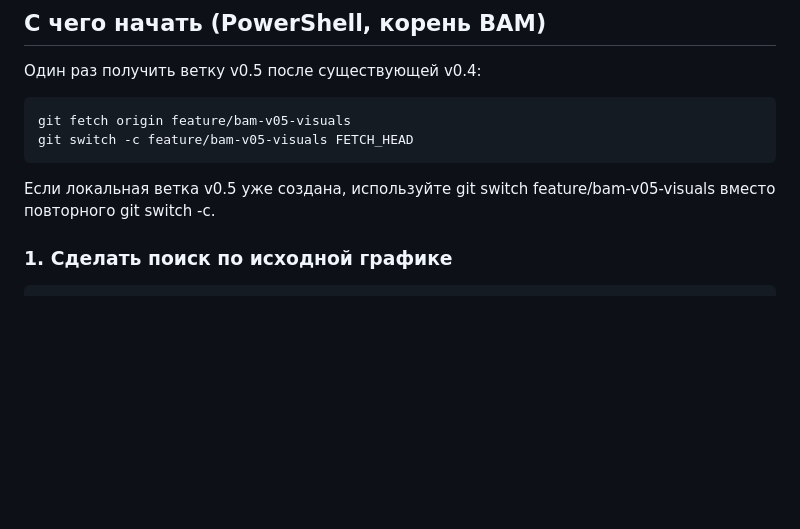
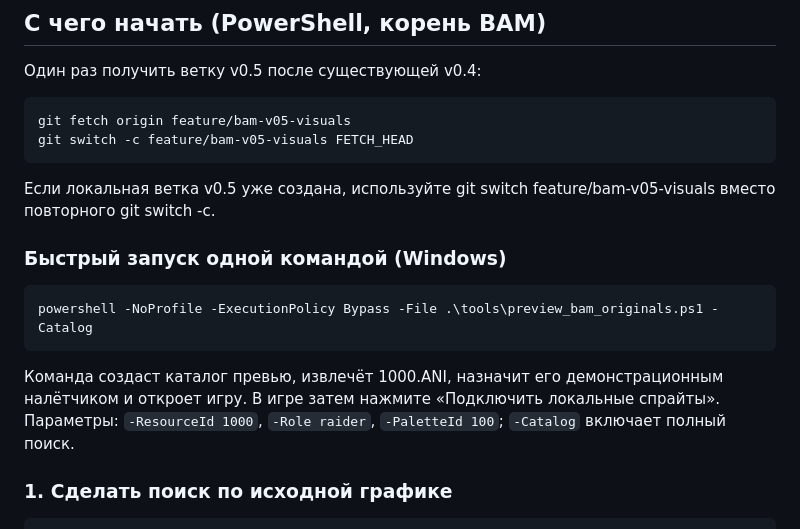
Before and after one commit to ZheleznovAG/BAM, a Markdown page: docs/bam/v05-assets.md, the part around the change. Rendered like a GitHub page; blank space fills up the shorter version.

Commit message:
docs(v0.5): add one-command PowerShell original art preview

```diff
--- a/docs/bam/v05-assets.md
+++ b/docs/bam/v05-assets.md
@@ -24,6 +24,15 @@
 
 Если локальная ветка v0.5 уже создана, используйте git switch feature/bam-v05-visuals
 вместо повторного git switch -c.
+
+### Быстрый запуск одной командой (Windows)
+
+    powershell -NoProfile -ExecutionPolicy Bypass -File .\tools\preview_bam_originals.ps1 -Catalog
+
+Команда создаст каталог превью, извлечёт 1000.ANI, назначит его
+демонстрационным налётчиком и откроет игру. В игре затем нажмите
+«Подключить локальные спрайты». Параметры: `-ResourceId 1000`,
+`-Role raider`, `-PaletteId 100`; `-Catalog` включает полный поиск.
 
 ### 1. Сделать поиск по исходной графике
 
```
